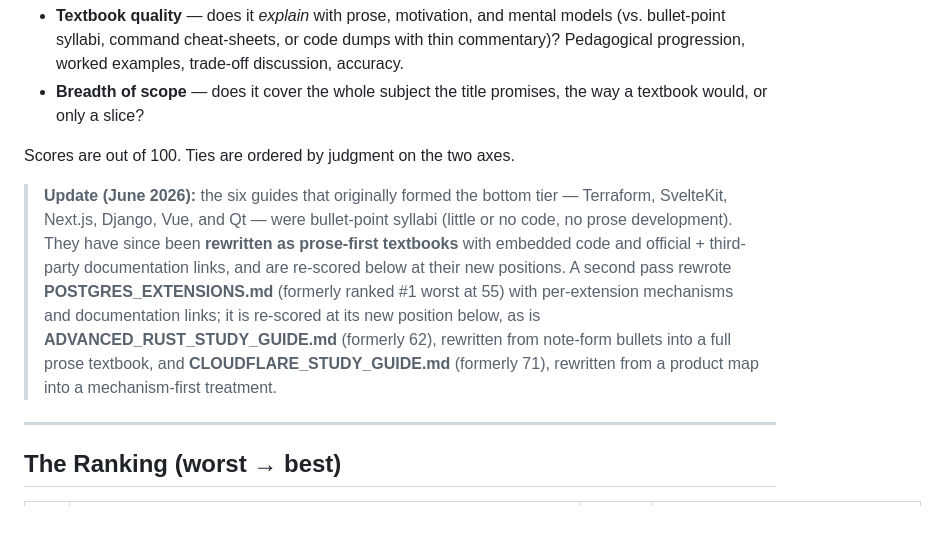
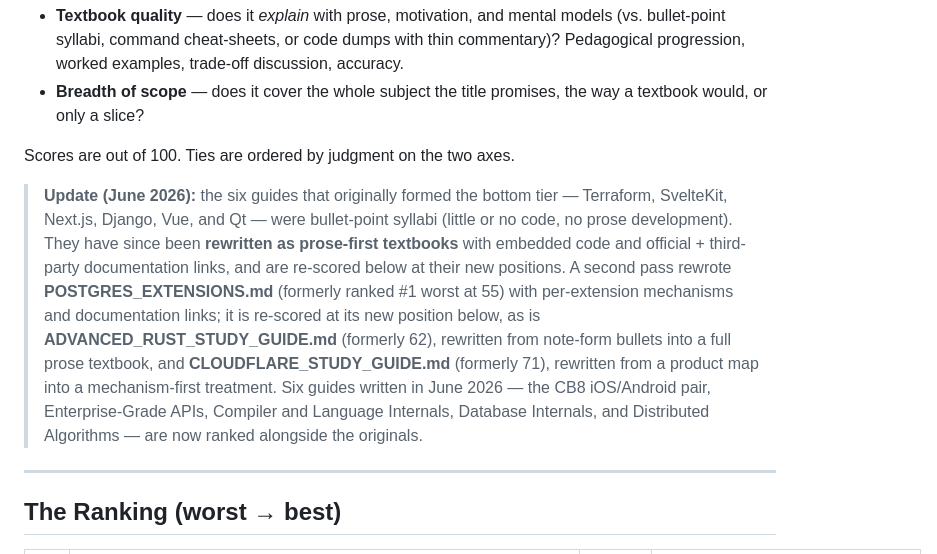
Before and after one commit to s4njee/larning, a Markdown page: list.md, the part around one of its changes. GitHub-like rendering; blank space fills up the shorter version.

```diff
--- a/list.md
+++ b/list.md
@@ -7,7 +7,7 @@ Every study guide in the repo (including `k8s/`), ranked **worst to best** again
 
 Scores are out of 100. Ties are ordered by judgment on the two axes.
 
-> **Update (June 2026):** the six guides that originally formed the bottom tier — Terraform, SvelteKit, Next.js, Django, Vue, and Qt — were bullet-point syllabi (little or no code, no prose development). They have since been **rewritten as prose-first textbooks** with embedded code and official + third-party documentation links, and are re-scored below at their new positions. A second pass rewrote **POSTGRES_EXTENSIONS.md** (formerly ranked #1 worst at 55) with per-extension mechanisms and documentation links; it is re-scored at its new position below, as is **ADVANCED_RUST_STUDY_GUIDE.md** (formerly 62), rewritten from note-form bullets into a full prose textbook, and **CLOUDFLARE_STUDY_GUIDE.md** (formerly 71), rewritten from a product map into a mechanism-first treatment.
+> **Update (June 2026):** the six guides that originally formed the bottom tier — Terraform, SvelteKit, Next.js, Django, Vue, and Qt — were bullet-point syllabi (little or no code, no prose development). They have since been **rewritten as prose-first textbooks** with embedded code and official + third-party documentation links, and are re-scored below at their new positions. A second pass rewrote **POSTGRES_EXTENSIONS.md** (formerly ranked #1 worst at 55) with per-extension mechanisms and documentation links; it is re-scored at its new position below, as is **ADVANCED_RUST_STUDY_GUIDE.md** (formerly 62), rewritten from note-form bullets into a full prose textbook, and **CLOUDFLARE_STUDY_GUIDE.md** (formerly 71), rewritten from a product map into a mechanism-first treatment. Six guides written in June 2026 — the CB8 iOS/Android pair, Enterprise-Grade APIs, Compiler and Language Internals, Database Internals, and Distributed Algorithms — are now ranked alongside the originals.
 
 ---
 
```
Also changed, not shown: other parts of list.md (+45 -39 lines).
